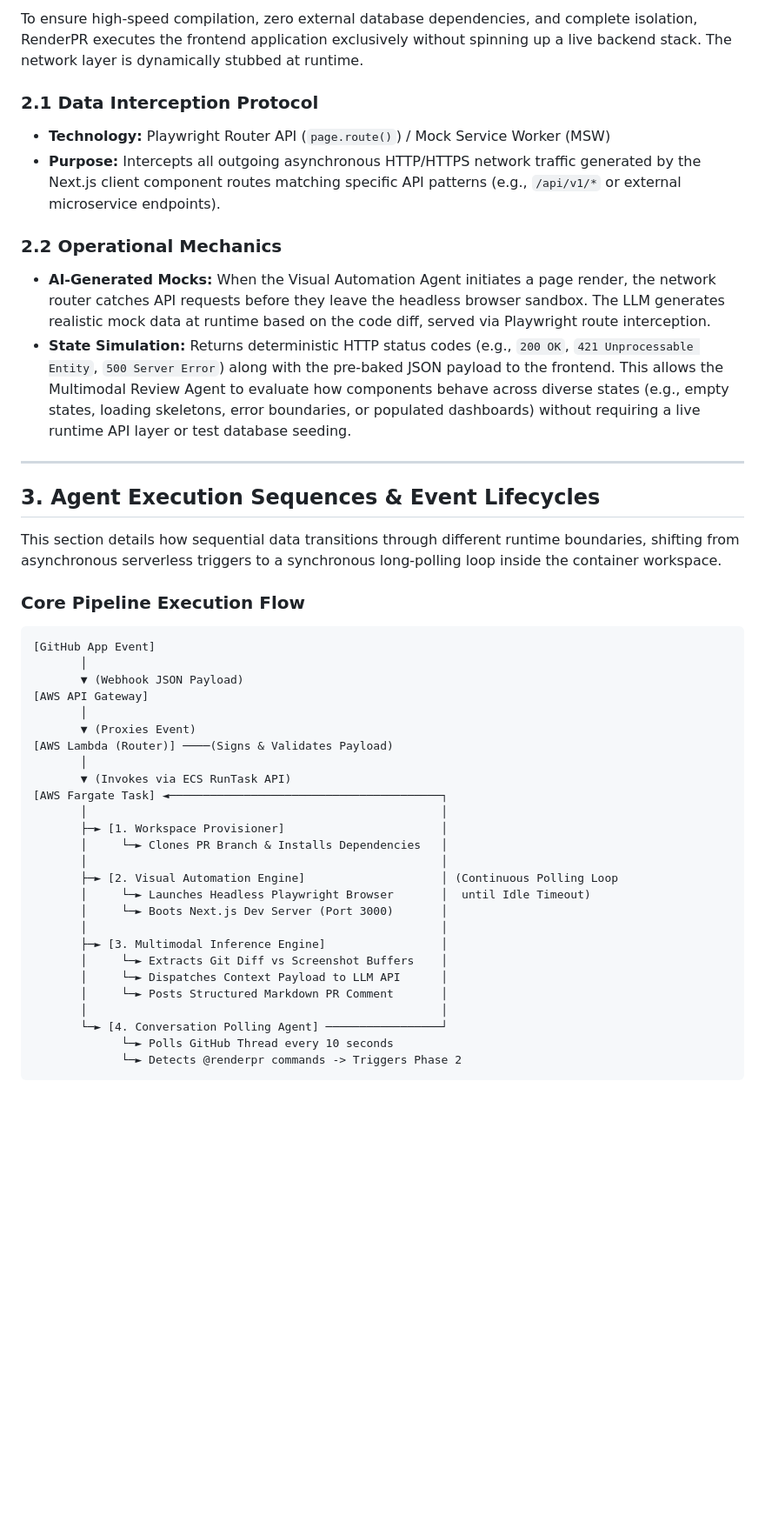
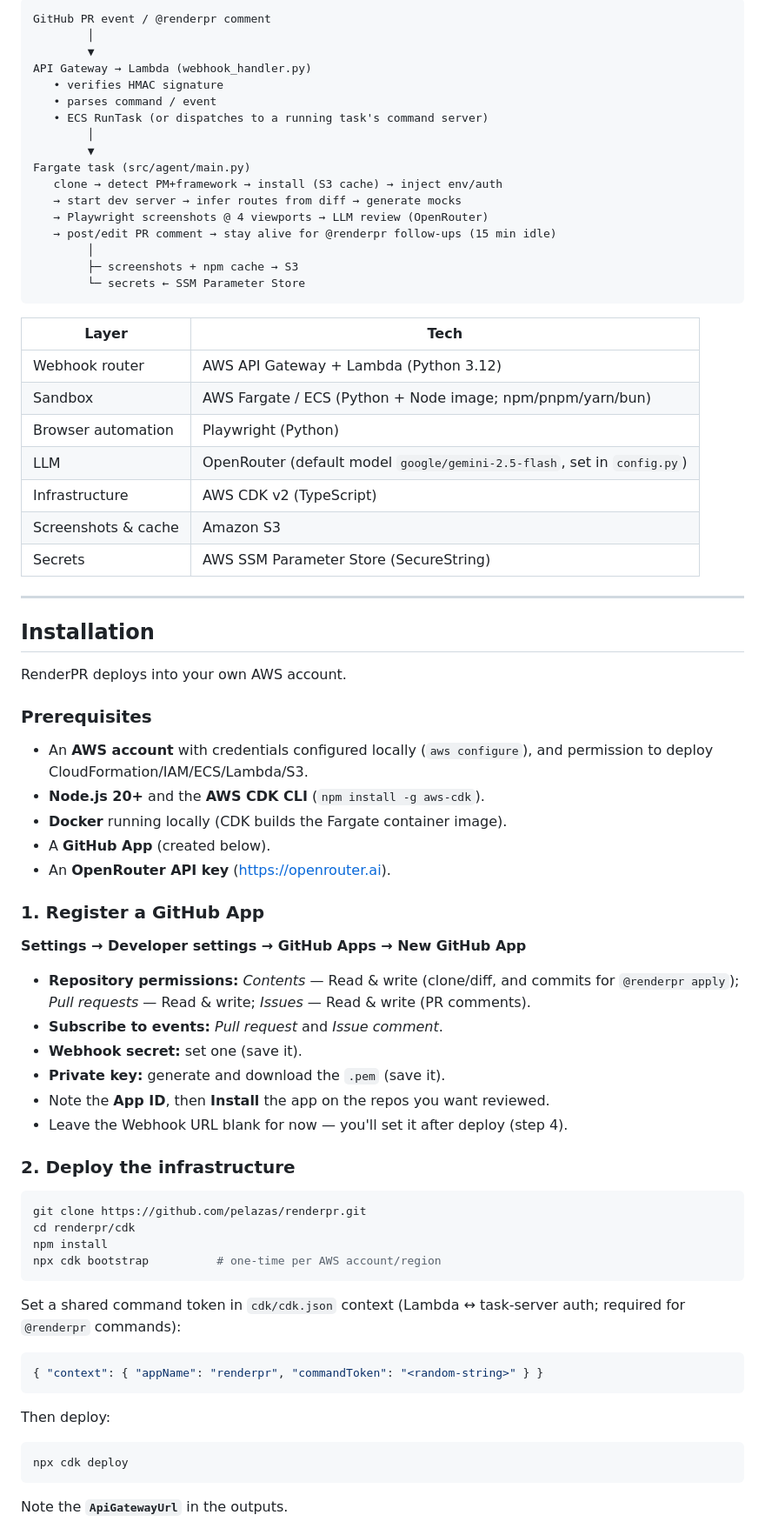
Before and after one commit to pelazas/renderpr, a Markdown page: README.md, the part around one of its changes. Shown at 87% size. GitHub-like rendering; blank space fills up the shorter version.

````diff
--- a/README.md
+++ b/README.md
@@ -40,48 +46,70 @@ Following the initial review, the bot shifts into a conversational state. It rem
 
-To ensure high-speed compilation, zero external database dependencies, and complete isolation, RenderPR executes the frontend application exclusively without spinning up a live backend stack. The network layer is dynamically stubbed at runtime.
+```
+GitHub PR event / @renderpr comment
+        │
+        ▼
+API Gateway → Lambda (webhook_handler.py)
+   • verifies HMAC signature
+   • parses command / event
+   • ECS RunTask (or dispatches to a running task's command server)
+        │
+        ▼
+Fargate task (src/agent/main.py)
+   clone → detect PM+framework → install (S3 cache) → inject env/auth
+   → start dev server → infer routes from diff → generate mocks
+   → Playwright screenshots @ 4 viewports → LLM review (OpenRouter)
+   → post/edit PR comment → stay alive for @renderpr follow-ups (15 min idle)
+        │
+        ├─ screenshots + npm cache → S3
+        └─ secrets ← SSM Parameter Store
+```
 
-### 2.1 Data Interception Protocol
-* **Technology:** Playwright Router API (`page.route()`) / Mock Service Worker (MSW)
-* **Purpose:** Intercepts all outgoing asynchronous HTTP/HTTPS network traffic generated by the Next.js client component routes matching specific API patterns (e.g., `/api/v1/*` or external microservice endpoints).
-
-### 2.2 Operational Mechanics
-* **AI-Generated Mocks:** When the Visual Automation Agent initiates a page render, the network router catches API requests before they leave the headless browser sandbox. The LLM generates realistic mock data at runtime based on the code diff, served via Playwright route interception.
-* **State Simulation:** Returns deterministic HTTP status codes (e.g., `200 OK`, `421 Unprocessable Entity`, `500 Server Error`) along with the pre-baked JSON payload to the frontend. This allows the Multimodal Review Agent to evaluate how components behave across diverse states (e.g., empty states, loading skeletons, error boundaries, or populated dashboards) without requiring a live runtime API layer or test database seeding.
+| Layer | Tech |
+|---|---|
+| Webhook router | AWS API Gateway + Lambda (Python 3.12) |
+| Sandbox | AWS Fargate / ECS (Python + Node image; npm/pnpm/yarn/bun) |
+| Browser automation | Playwright (Python) |
+| LLM | OpenRouter (default model `google/gemini-2.5-flash`, set in `config.py`) |
+| Infrastructure | AWS CDK v2 (TypeScript) |
+| Screenshots & cache | Amazon S3 |
+| Secrets | AWS SSM Parameter Store (SecureString) |
 
 ---
 
-## 3. Agent Execution Sequences & Event Lifecycles
+## Installation
 
-This section details how sequential data transitions through different runtime boundaries, shifting from asynchronous serverless triggers to a synchronous long-polling loop inside the container workspace.
+RenderPR deploys into your own AWS account.
 
-### Core Pipeline Execution Flow
+### Prerequisites
+- An **AWS account** with credentials configured locally (`aws configure`), and permission to deploy CloudFormation/IAM/ECS/Lambda/S3.
+- **Node.js 20+** and the **AWS CDK CLI** (`npm install -g aws-cdk`).
+- **Docker** running locally (CDK builds the Fargate container image).
+- A **GitHub App** (created below).
+- An **OpenRouter API key** (https://openrouter.ai).
 
-```text
-[GitHub App Event]
-       │
-       ▼ (Webhook JSON Payload)
-[AWS API Gateway]
-       │
-       ▼ (Proxies Event)
-[AWS Lambda (Router)] ────(Signs & Validates Payload)
-       │
-       ▼ (Invokes via ECS RunTask API)
-[AWS Fargate Task] ◄────────────────────────────────────────┐
-       │                                                    │
-       ├─► [1. Workspace Provisioner]                       │
-       │     └─► Clones PR Branch & Installs Dependencies   │
-       │                                                    │
-       ├─► [2. Visual Automation Engine]                    │ (Continuous Polling Loop
-       │     └─► Launches Headless Playwright Browser       │  until Idle Timeout)
-       │     └─► Boots Next.js Dev Server (Port 3000)       │
-       │                                                    │
-       ├─► [3. Multimodal Inference Engine]                 │
-       │     └─► Extracts Git Diff vs Screenshot Buffers    │
-       │     └─► Dispatches Context Payload to LLM API      │
-       │     └─► Posts Structured Markdown PR Comment       │
-       │                                                    │
-       └─► [4. Conversation Polling Agent] ─────────────────┘
-             └─► Polls GitHub Thread every 10 seconds
-             └─► Detects @renderpr commands -> Triggers Phase 2
+### 1. Register a GitHub App
+**Settings → Developer settings → GitHub Apps → New GitHub App**
+- **Repository permissions:** *Contents* — Read & write (clone/diff, and commits for `@renderpr apply`); *Pull requests* — Read & write; *Issues* — Read & write (PR comments).
+- **Subscribe to events:** *Pull request* and *Issue comment*.
+- **Webhook secret:** set one (save it).
+- **Private key:** generate and download the `.pem` (save it).
+- Note the **App ID**, then **Install** the app on the repos you want reviewed.
+- Leave the Webhook URL blank for now — you'll set it after deploy (step 4).
+
+### 2. Deploy the infrastructure
+```bash
+git clone https://github.com/pelazas/renderpr.git
+cd renderpr/cdk
+npm install
+npx cdk bootstrap          # one-time per AWS account/region
 ```
+Set a shared command token in `cdk/cdk.json` context (Lambda ↔ task-server auth; required for `@renderpr` commands):
+```json
+{ "context": { "appName": "renderpr", "commandToken": "<random-string>" } }
+```
+Then deploy:
+```bash
+npx cdk deploy
+```
+Note the **`ApiGatewayUrl`** in the outputs.
 
````
Also changed, not shown: other parts of README.md (+70 -51 lines).
